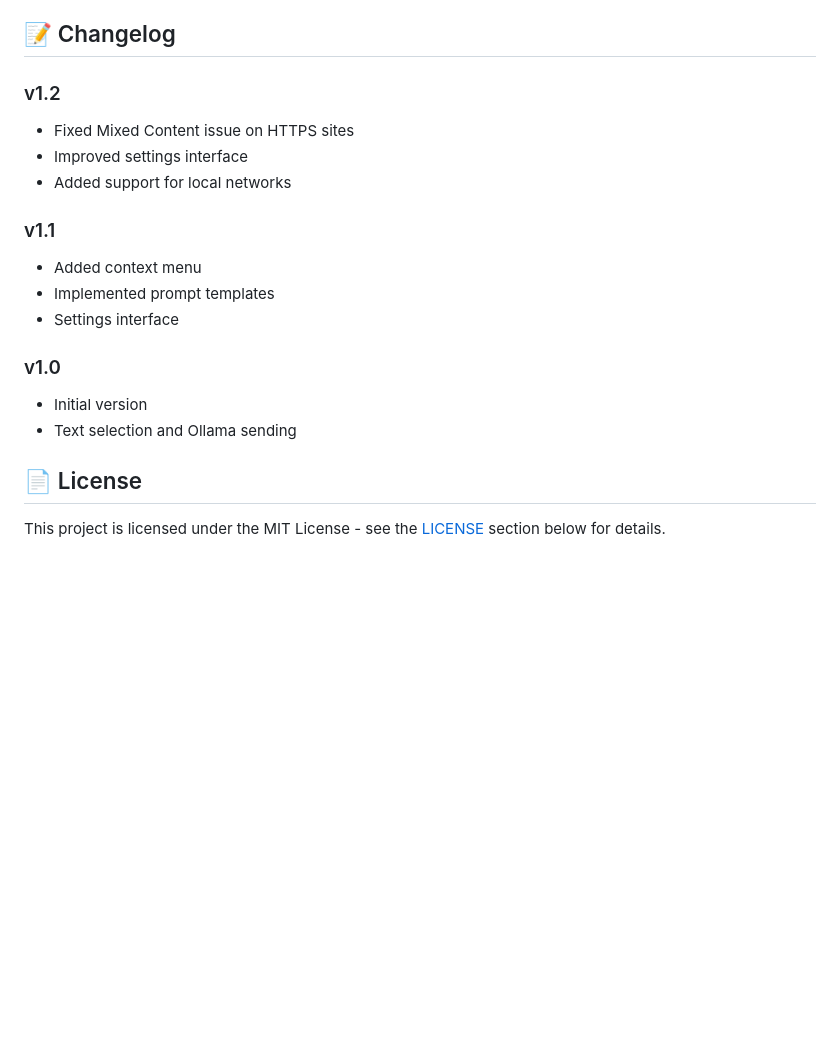
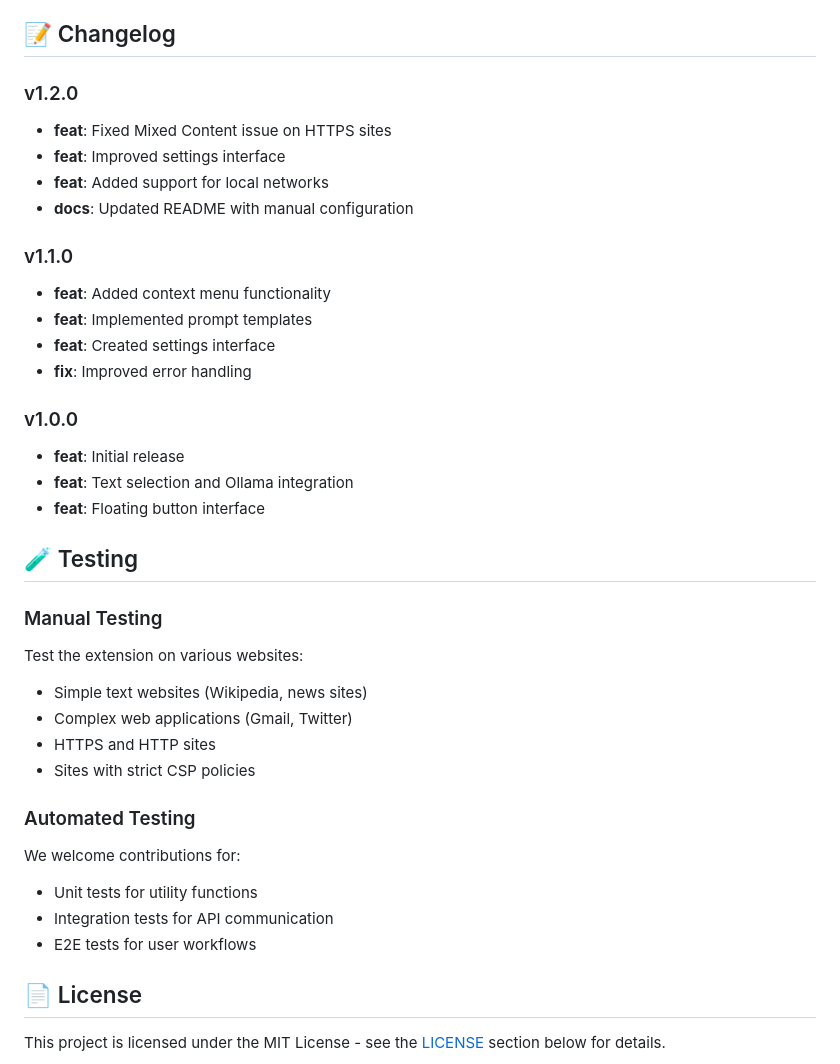
Before and after one commit to XandAI-project/XandAI-Extension, a Markdown page: README.md, the part around one of its changes. GitHub-like rendering; blank space fills up the shorter version.

```diff
--- a/README.md
+++ b/README.md
@@ -221,19 +326,39 @@ Open an issue with:
 
 ## 📝 Changelog
 
-### v1.2
-- Fixed Mixed Content issue on HTTPS sites
-- Improved settings interface
-- Added support for local networks
+### v1.2.0
+- **feat**: Fixed Mixed Content issue on HTTPS sites
+- **feat**: Improved settings interface
+- **feat**: Added support for local networks
+- **docs**: Updated README with manual configuration
 
-### v1.1
-- Added context menu
-- Implemented prompt templates
-- Settings interface
+### v1.1.0
+- **feat**: Added context menu functionality
+- **feat**: Implemented prompt templates
+- **feat**: Created settings interface
+- **fix**: Improved error handling
 
-### v1.0
-- Initial version
-- Text selection and Ollama sending
+### v1.0.0
+- **feat**: Initial release
+- **feat**: Text selection and Ollama integration
+- **feat**: Floating button interface
+
+## 🧪 Testing
+
+### Manual Testing
+
+Test the extension on various websites:
+- Simple text websites (Wikipedia, news sites)
+- Complex web applications (Gmail, Twitter)
+- HTTPS and HTTP sites
+- Sites with strict CSP policies
+
+### Automated Testing
+
+We welcome contributions for:
+- Unit tests for utility functions
+- Integration tests for API communication
+- E2E tests for user workflows
 
 ## 📄 License
 
```
Also changed, not shown: other parts of README.md (+124 -19 lines).
